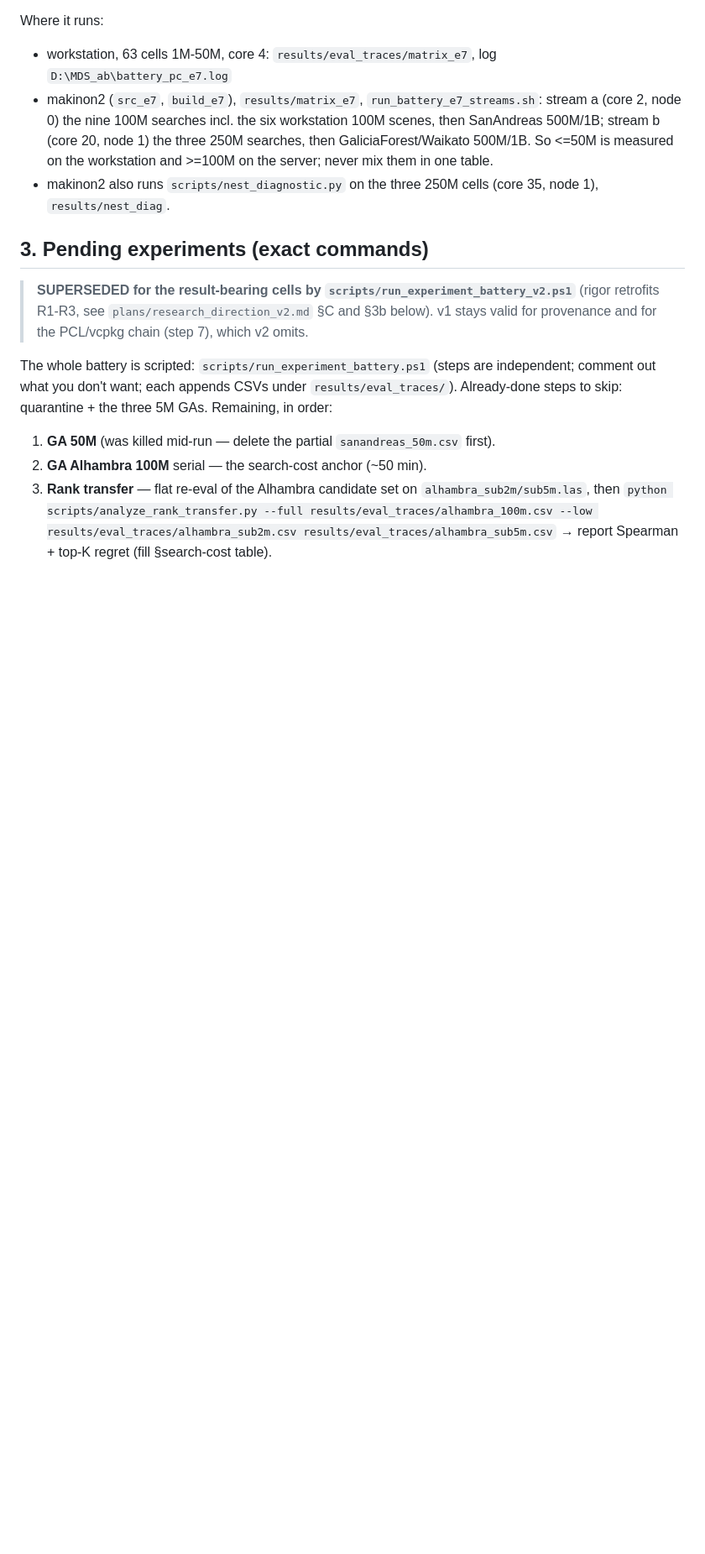
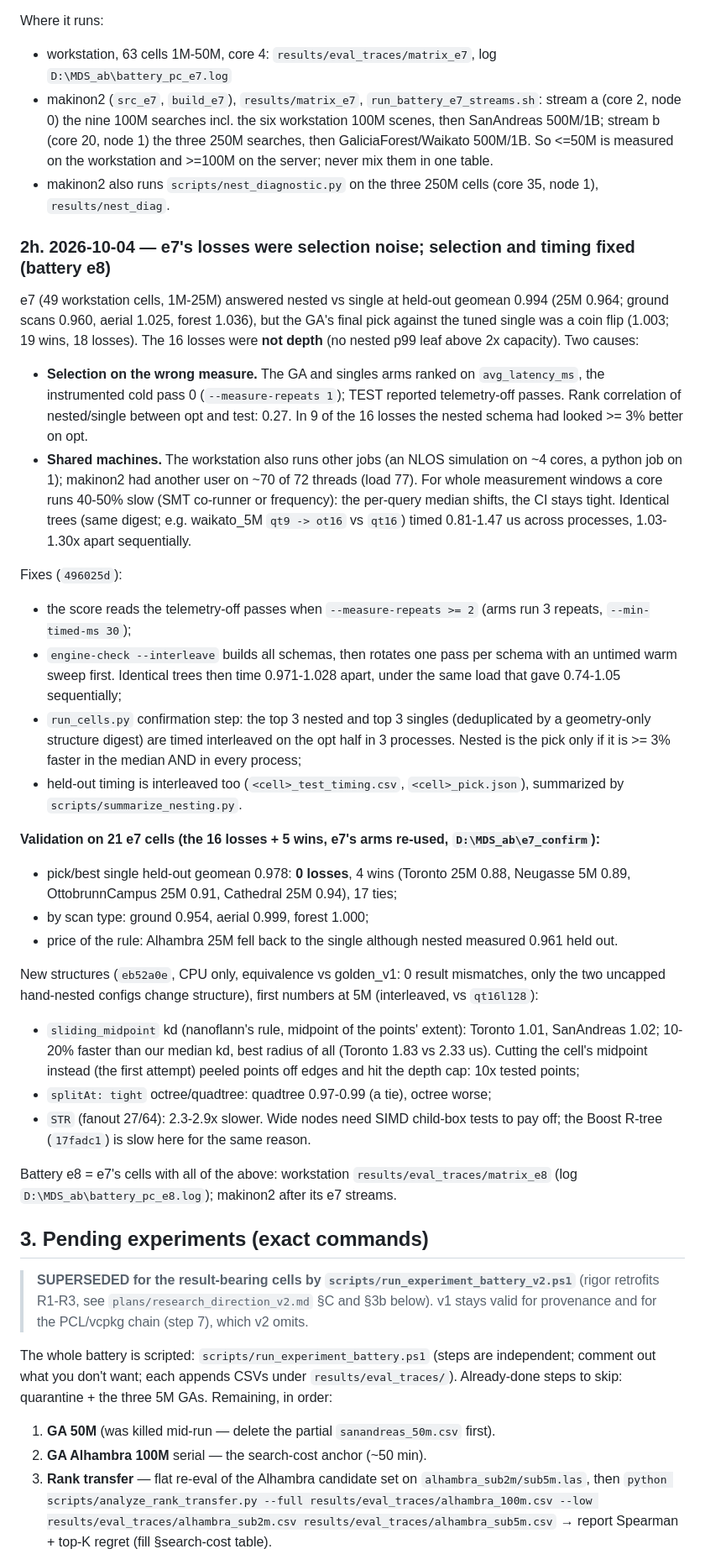
Before and after one commit to AlfonsoLRz/MultiDataStructure, a Markdown page: testing.md, the part around the change. Shown at 84% size. Rendered like a GitHub page; blank space fills up the shorter version.

Commit message:
Ledger: why e7 lost, the selection fix and the new structures

```diff
--- a/testing.md
+++ b/testing.md
@@ -441,6 +441,54 @@ Where it runs:
 - makinon2 also runs `scripts/nest_diagnostic.py` on the three 250M cells (core 35, node 1),
   `results/nest_diag`.
 
+### 2h. 2026-10-04 — e7's losses were selection noise; selection and timing fixed (battery e8)
+
+e7 (49 workstation cells, 1M-25M) answered nested vs single at held-out geomean 0.994 (25M 0.964;
+ground scans 0.960, aerial 1.025, forest 1.036), but the GA's final pick against the tuned single
+was a coin flip (1.003; 19 wins, 18 losses). The 16 losses were **not depth** (no nested p99 leaf
+above 2x capacity). Two causes:
+- **Selection on the wrong measure.** The GA and singles arms ranked on `avg_latency_ms`, the
+  instrumented cold pass 0 (`--measure-repeats 1`); TEST reported telemetry-off passes. Rank
+  correlation of nested/single between opt and test: 0.27. In 9 of the 16 losses the nested schema
+  had looked >= 3% better on opt.
+- **Shared machines.** The workstation also runs other jobs (an NLOS simulation on ~4 cores, a
+  python job on 1); makinon2 had another user on ~70 of 72 threads (load 77). For whole
+  measurement windows a core runs 40-50% slow (SMT co-runner or frequency): the per-query median
+  shifts, the CI stays tight. Identical trees (same digest; e.g. waikato_5M `qt9 -> ot16` vs `qt16`)
+  timed 0.81-1.47 us across processes, 1.03-1.30x apart sequentially.
+
+Fixes (`496025d`):
+- the score reads the telemetry-off passes when `--measure-repeats >= 2` (arms run 3 repeats,
+  `--min-timed-ms 30`);
+- `engine-check --interleave` builds all schemas, then rotates one pass per schema with an untimed
+  warm sweep first. Identical trees then time 0.971-1.028 apart, under the same load that gave
+  0.74-1.05 sequentially;
+- `run_cells.py` confirmation step: the top 3 nested and top 3 singles (deduplicated by a
+  geometry-only structure digest) are timed interleaved on the opt half in 3 processes. Nested is
+  the pick only if it is >= 3% faster in the median AND in every process;
+- held-out timing is interleaved too (`<cell>_test_timing.csv`, `<cell>_pick.json`), summarized by
+  `scripts/summarize_nesting.py`.
+
+**Validation on 21 e7 cells (the 16 losses + 5 wins, e7's arms re-used,
+`D:\MDS_ab\e7_confirm`):**
+- pick/best single held-out geomean 0.978: **0 losses**, 4 wins (Toronto 25M 0.88, Neugasse 5M
+  0.89, OttobrunnCampus 25M 0.91, Cathedral 25M 0.94), 17 ties;
+- by scan type: ground 0.954, aerial 0.999, forest 1.000;
+- price of the rule: Alhambra 25M fell back to the single although nested measured 0.961 held out.
+
+New structures (`eb52a0e`, CPU only, equivalence vs golden_v1: 0 result mismatches, only the two
+uncapped hand-nested configs change structure), first numbers at 5M (interleaved, vs `qt16l128`):
+- `sliding_midpoint` kd (nanoflann's rule, midpoint of the points' extent): Toronto 1.01,
+  SanAndreas 1.02; 10-20% faster than our median kd, best radius of all (Toronto 1.83 vs 2.33 us).
+  Cutting the cell's midpoint instead (the first attempt) peeled points off edges and hit the
+  depth cap: 10x tested points;
+- `splitAt: tight` octree/quadtree: quadtree 0.97-0.99 (a tie), octree worse;
+- `STR` (fanout 27/64): 2.3-2.9x slower. Wide nodes need SIMD child-box tests to pay off; the
+  Boost R-tree (`17fadc1`) is slow here for the same reason.
+
+Battery e8 = e7's cells with all of the above: workstation `results/eval_traces/matrix_e8` (log
+`D:\MDS_ab\battery_pc_e8.log`); makinon2 after its e7 streams.
+
 ## 3. Pending experiments (exact commands)
 
 > **SUPERSEDED for the result-bearing cells by `scripts/run_experiment_battery_v2.ps1`**
```
